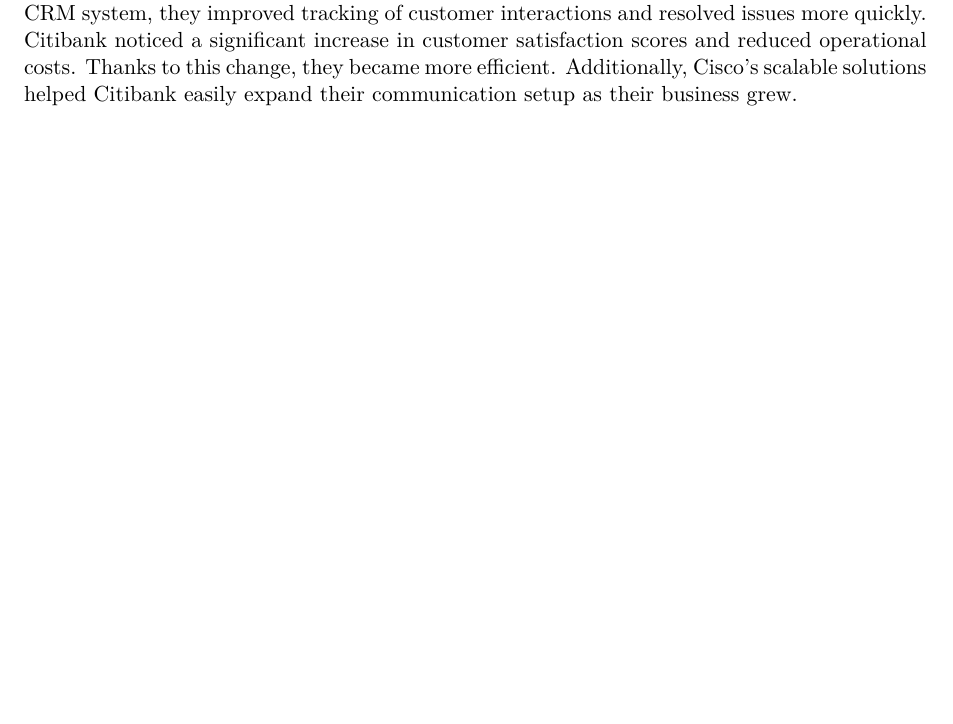
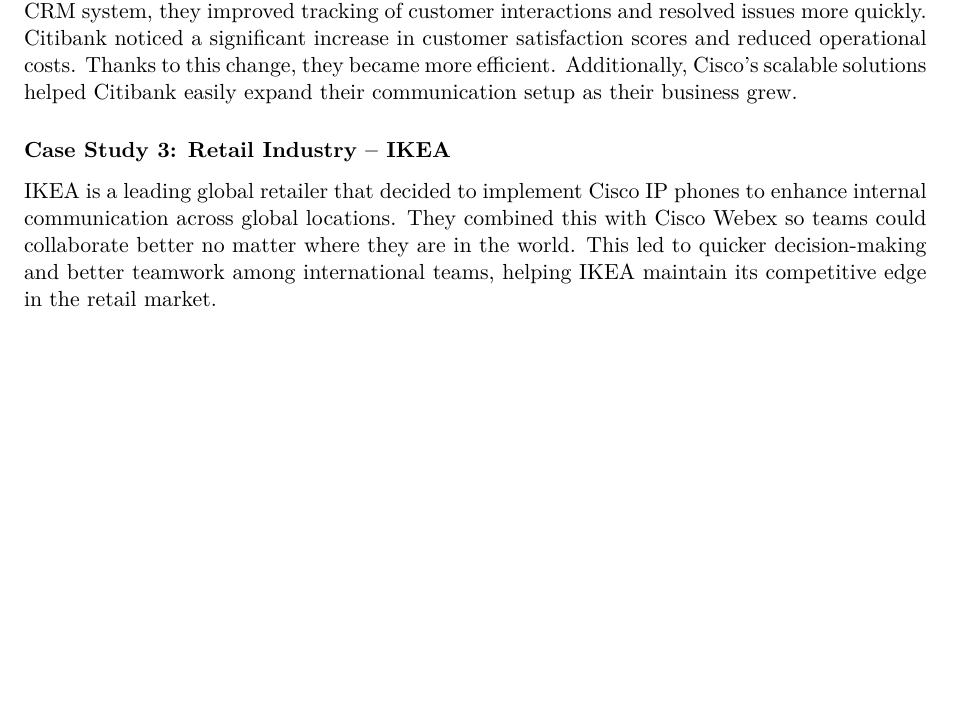
Before and after one commit to jafarizadeh/Article, a LaTeX paper (IP-Phone/main.tex): part of page 5 of 5, cut so that both start at the same text, the shorter picture padded with empty space. Compiled offline with pdfLaTeX.

Commit message:
Case Study 3

```diff
--- a/IP-Phone/main.tex
+++ b/IP-Phone/main.tex
@@ -151,5 +151,11 @@
 
 Citibank is a global leader in financial services. They decided to use Cisco IP phones to back up their global operations and enhance customer service. By integrating the phones with Citibank’s CRM system, they improved tracking of customer interactions and resolved issues more quickly. Citibank noticed a significant increase in customer satisfaction scores and reduced operational costs. Thanks to this change, they became more efficient. Additionally, Cisco’s scalable solutions helped Citibank easily expand their communication setup as their business grew.
 
+\subsubsection*{Case Study 3: Retail Industry – IKEA}
+
+IKEA is a leading global retailer that decided to implement Cisco IP phones to enhance internal communication across global locations. They combined this with Cisco Webex so teams could collaborate better no matter where they are in the world. This led to quicker decision-making and better teamwork among international teams, helping IKEA maintain its competitive edge in the retail market.
+
+
+
 
 \end{document}
```
Also changed, not shown: IP-Phone/main.pdf, 3 other files.
